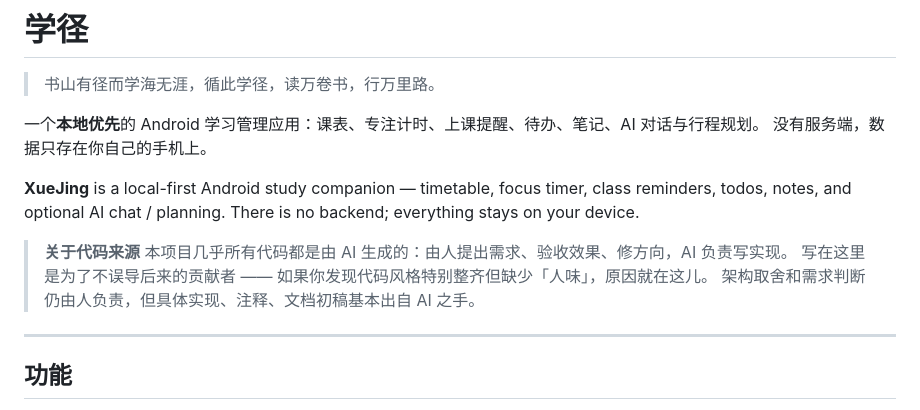
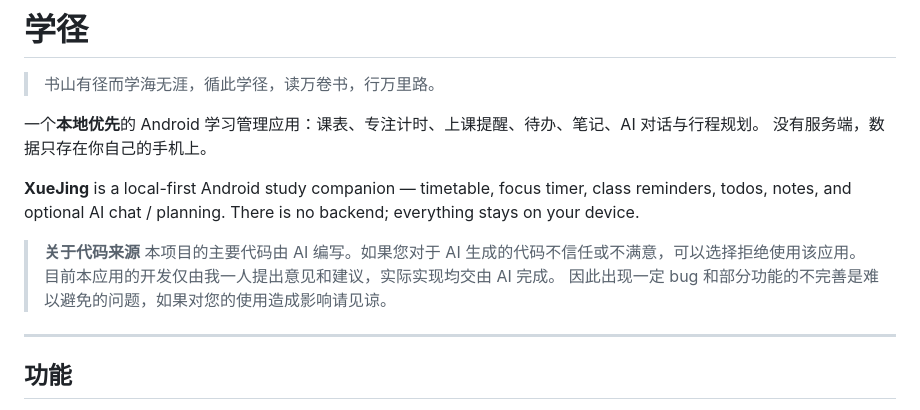
Before and after one commit to yyygssr/xuejing, a Markdown page: README.md, the part around the change. Rendered like a GitHub page.

Commit message:
docs: 改写关于代码来源的说明

```diff
--- a/README.md
+++ b/README.md
@@ -9,9 +9,9 @@
 todos, notes, and optional AI chat / planning. There is no backend; everything stays on your device.
 
 > **关于代码来源**
-> 本项目几乎所有代码都是由 AI 生成的：由人提出需求、验收效果、修方向，AI 负责写实现。
-> 写在这里是为了不误导后来的贡献者 —— 如果你发现代码风格特别整齐但缺少「人味」，原因就在这儿。
-> 架构取舍和需求判断仍由人负责，但具体实现、注释、文档初稿基本出自 AI 之手。
+> 本项目的主要代码由 AI 编写。如果您对于 AI 生成的代码不信任或不满意，可以选择拒绝使用该应用。
+> 目前本应用的开发仅由我一人提出意见和建议，实际实现均交由 AI 完成。
+> 因此出现一定 bug 和部分功能的不完善是难以避免的问题，如果对您的使用造成影响请见谅。
 
 ---
 
```
